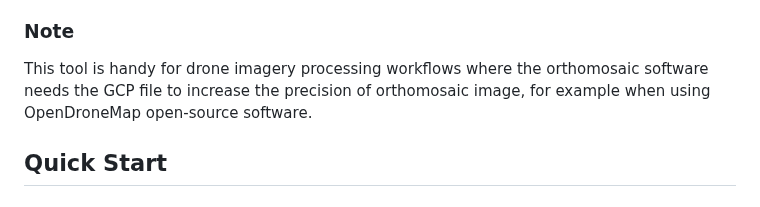
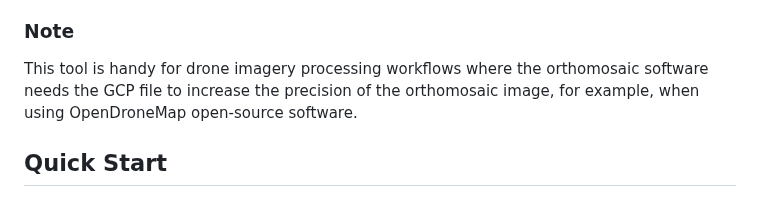
Before and after one commit to JacobWashburn-USDA/MatchPlant, a Markdown page: 1_gcp_finder/README.md, the part around one of its changes. GitHub-like rendering.

```diff
--- a/1_gcp_finder/README.md
+++ b/1_gcp_finder/README.md
@@ -3,7 +3,7 @@
 A Python utility for identifying and marking Ground Control Points (GCPs) in drone imagery. This tool provides an interactive interface for matching GCP coordinates with their corresponding locations in drone-captured images.
 
 ### **Note**
-This tool is handy for drone imagery processing workflows where the orthomosaic software needs the GCP file to increase the precision of orthomosaic image, for example when using OpenDroneMap open-source software.
+This tool is handy for drone imagery processing workflows where the orthomosaic software needs the GCP file to increase the precision of the orthomosaic image, for example, when using OpenDroneMap open-source software.
 
 ## Quick Start
 
```
Also changed, not shown: other parts of 1_gcp_finder/README.md (+1 -1 lines).
